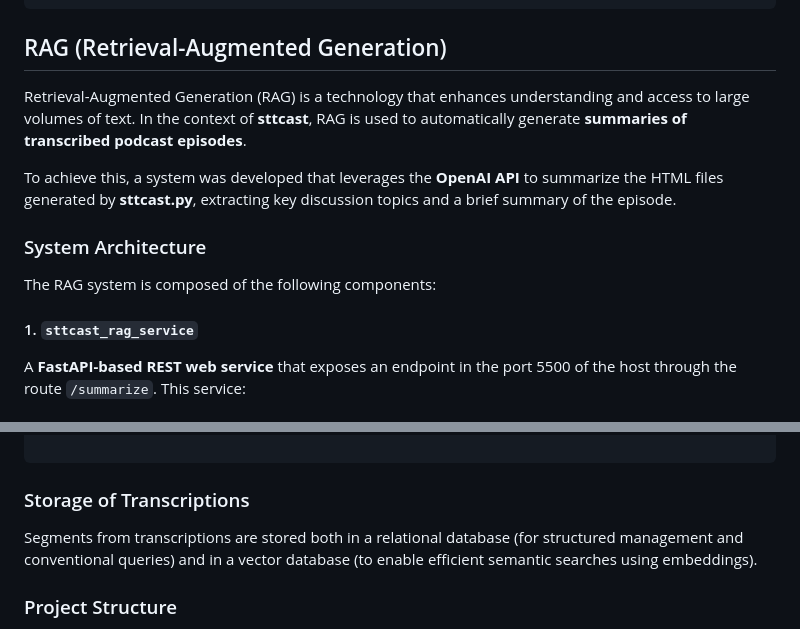
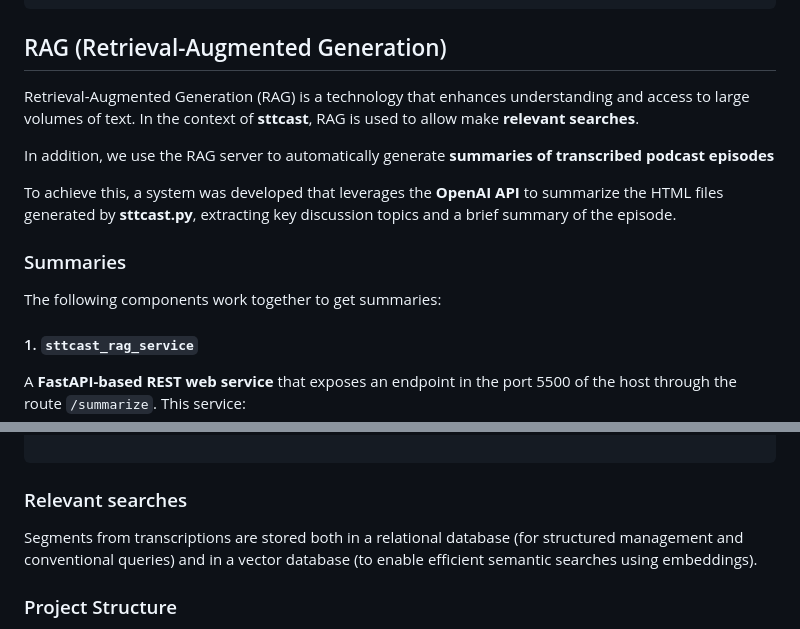
Before and after one commit to pulijon/Sttcast, a Markdown page: README.md, 2 parts joined by grey strips. Rendered like a GitHub page.

Commit message:
RAG role in Sttcast

````diff
--- a/README.md
+++ b/README.md
@@ -343,13 +343,15 @@ options:
 
 ## RAG (Retrieval-Augmented Generation)
 
-Retrieval-Augmented Generation (RAG) is a technology that enhances understanding and access to large volumes of text. In the context of **sttcast**, RAG is used to automatically generate **summaries of transcribed podcast episodes**.
+Retrieval-Augmented Generation (RAG) is a technology that enhances understanding and access to large volumes of text. In the context of **sttcast**, RAG is used to allow make **relevant searches**.
+
+In addition, we use the RAG server to automatically generate **summaries of transcribed podcast episodes**
 
 To achieve this, a system was developed that leverages the **OpenAI API** to summarize the HTML files generated by **sttcast.py**, extracting key discussion topics and a brief summary of the episode.
 
-### System Architecture
+### Summaries
 
-The RAG system is composed of the following components:
+The following components work together to get summaries:
 
 #### 1. `sttcast_rag_service`
 A **FastAPI-based REST web service** that exposes an endpoint in the port 5500 of the host through the route `/summarize`. This service:
@@ -418,7 +420,7 @@ options:
                         Directorio donde se encuentran los archivos de transcripción
 
 ```
-### Storage of Transcriptions
+### Relevant searches
 
 Segments from transcriptions are stored both in a relational database (for structured management and conventional queries) and in a vector database (to enable efficient semantic searches using embeddings).
 
````
